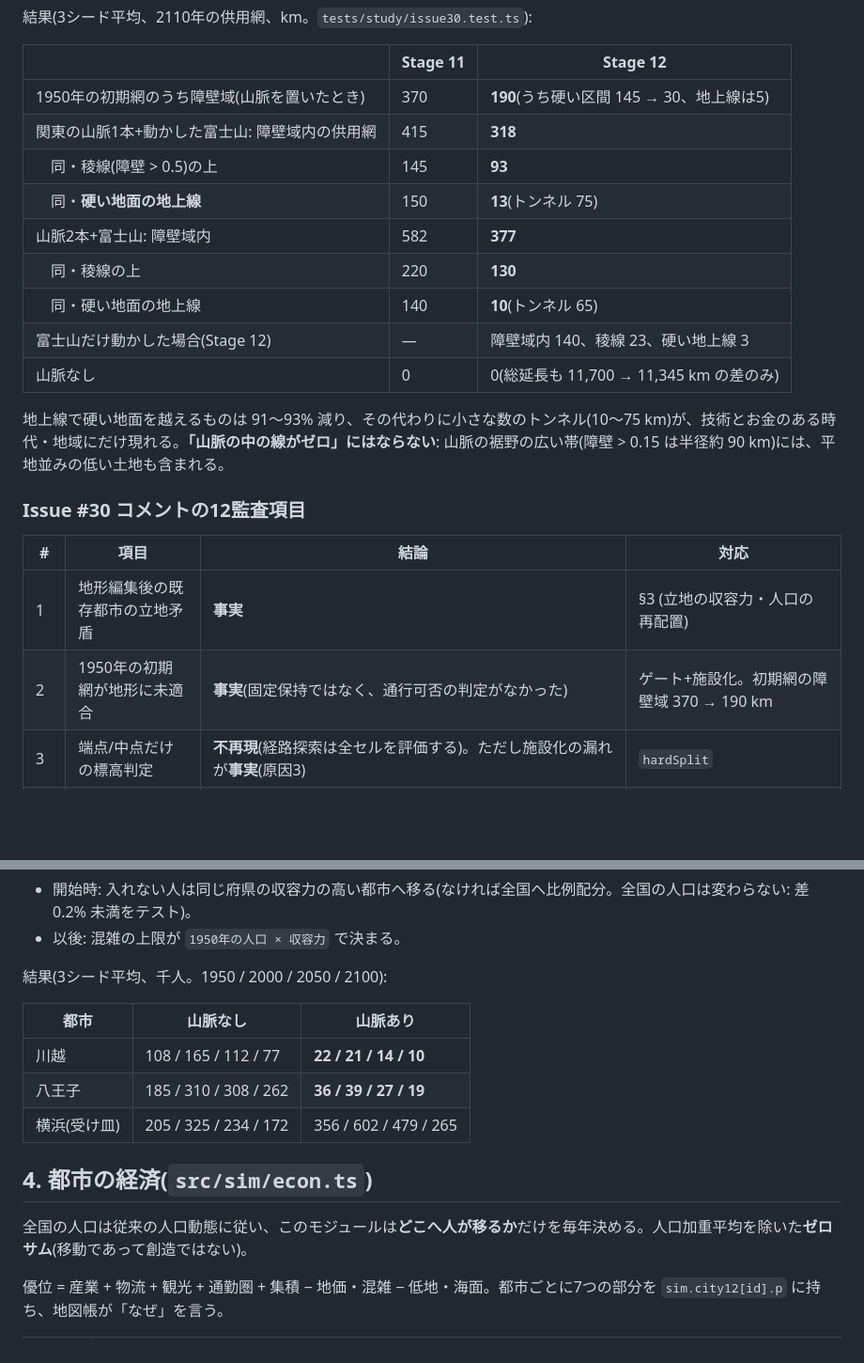
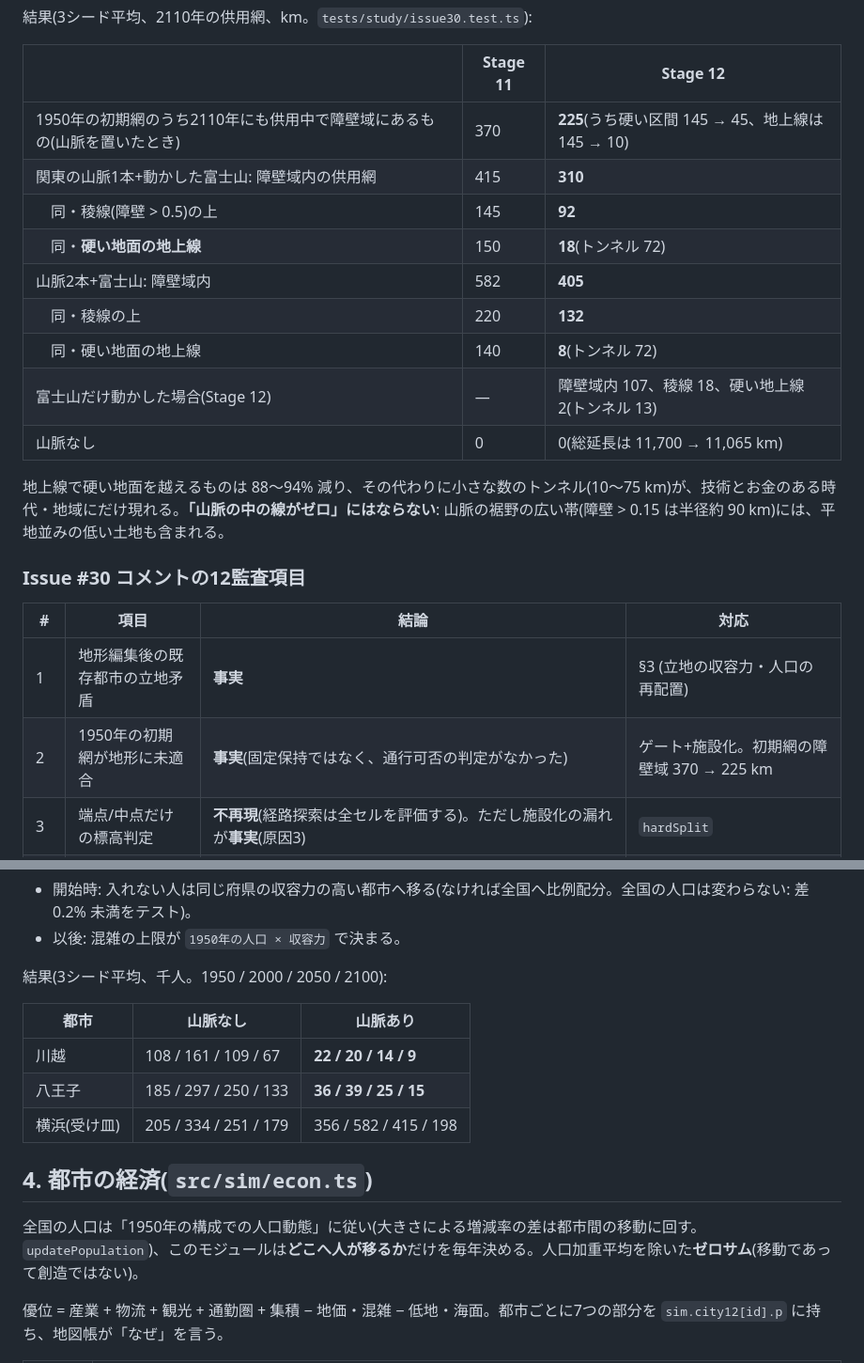
Before and after one commit to gusk2020/kudo-fudo-miseisen, a Markdown page: docs/STAGE12_LAND_ECONOMY.md, 2 parts joined by grey strips. Shown at 94% size. Drawn GitHub-style; blank space fills up the shorter version.

```diff
--- a/docs/STAGE12_LAND_ECONOMY.md
+++ b/docs/STAGE12_LAND_ECONOMY.md
@@ -27,24 +27,24 @@
 
 | | Stage 11 | **Stage 12** |
 | --- | --- | --- |
-| 1950年の初期網のうち障壁域(山脈を置いたとき) | 370 | **190**(うち硬い区間 145 → 30、地上線は5) |
-| 関東の山脈1本+動かした富士山: 障壁域内の供用網 | 415 | **318** |
-| 　同・稜線(障壁 > 0.5)の上 | 145 | **93** |
-| 　同・**硬い地面の地上線** | 150 | **13**(トンネル 75) |
-| 山脈2本+富士山: 障壁域内 | 582 | **377** |
-| 　同・稜線の上 | 220 | **130** |
-| 　同・硬い地面の地上線 | 140 | **10**(トンネル 65) |
-| 富士山だけ動かした場合(Stage 12) | — | 障壁域内 140、稜線 23、硬い地上線 3 |
-| 山脈なし | 0 | 0(総延長も 11,700 → 11,345 km の差のみ) |
+| 1950年の初期網のうち2110年にも供用中で障壁域にあるもの(山脈を置いたとき) | 370 | **225**(うち硬い区間 145 → 45、地上線は 145 → 10) |
+| 関東の山脈1本+動かした富士山: 障壁域内の供用網 | 415 | **310** |
+| 　同・稜線(障壁 > 0.5)の上 | 145 | **92** |
+| 　同・**硬い地面の地上線** | 150 | **18**(トンネル 72) |
+| 山脈2本+富士山: 障壁域内 | 582 | **405** |
+| 　同・稜線の上 | 220 | **132** |
+| 　同・硬い地面の地上線 | 140 | **8**(トンネル 72) |
+| 富士山だけ動かした場合(Stage 12) | — | 障壁域内 107、稜線 18、硬い地上線 2(トンネル 13) |
+| 山脈なし | 0 | 0(総延長は 11,700 → 11,065 km) |
 
-地上線で硬い地面を越えるものは 91〜93% 減り、その代わりに小さな数のトンネル(10〜75 km)が、技術とお金のある時代・地域にだけ現れる。**「山脈の中の線がゼロ」にはならない**: 山脈の裾野の広い帯(障壁 > 0.15 は半径約 90 km)には、平地並みの低い土地も含まれる。
+地上線で硬い地面を越えるものは 88〜94% 減り、その代わりに小さな数のトンネル(10〜75 km)が、技術とお金のある時代・地域にだけ現れる。**「山脈の中の線がゼロ」にはならない**: 山脈の裾野の広い帯(障壁 > 0.15 は半径約 90 km)には、平地並みの低い土地も含まれる。
 
 ### Issue #30 コメントの12監査項目
 
 | # | 項目 | 結論 | 対応 |
 | --- | --- | --- | --- |
 | 1 | 地形編集後の既存都市の立地矛盾 | **事実** | §3 (立地の収容力・人口の再配置) |
-| 2 | 1950年の初期網が地形に未適合 | **事実**(固定保持ではなく、通行可否の判定がなかった) | ゲート+施設化。初期網の障壁域 370 → 190 km |
+| 2 | 1950年の初期網が地形に未適合 | **事実**(固定保持ではなく、通行可否の判定がなかった) | ゲート+施設化。初期網の障壁域 370 → 225 km |
 | 3 | 端点/中点だけの標高判定 | **不再現**(経路探索は全セルを評価する)。ただし施設化の漏れが**事実**(原因3) | `hardSplit` |
 | 4 | 超高コストでも無条件に建設 | **事実** | `affordable`、集落アクセスにも倍率 |
 | 5 | 都市圏と選択首都の二重計上 | 仕様判断: 役割交換(Stage 10/11)で東京の質量は札幌等へ移る。札幌を首都にした世界で東京は 11.4M → 0.6M(1950年)、2100年まで 1.3M に留まる | 計測(§7) |
@@ -91,13 +91,13 @@
 
 | 都市 | 山脈なし | 山脈あり |
 | --- | --- | --- |
-| 川越 | 108 / 165 / 112 / 77 | **22 / 21 / 14 / 10** |
-| 八王子 | 185 / 310 / 308 / 262 | **36 / 39 / 27 / 19** |
-| 横浜(受け皿) | 205 / 325 / 234 / 172 | 356 / 602 / 479 / 265 |
+| 川越 | 108 / 161 / 109 / 67 | **22 / 20 / 14 / 9** |
+| 八王子 | 185 / 297 / 250 / 133 | **36 / 39 / 25 / 15** |
+| 横浜(受け皿) | 205 / 334 / 251 / 179 | 356 / 582 / 415 / 198 |
 
 ## 4. 都市の経済(`src/sim/econ.ts`)
 
-全国の人口は従来の人口動態に従い、このモジュールは**どこへ人が移るか**だけを毎年決める。人口加重平均を除いた**ゼロサム**(移動であって創造ではない)。
+全国の人口は「1950年の構成での人口動態」に従い(大きさによる増減率の差は都市間の移動に回す。`updatePopulation`)、このモジュールは**どこへ人が移るか**だけを毎年決める。人口加重平均を除いた**ゼロサム**(移動であって創造ではない)。
 
 優位 = 産業 + 物流 + 観光 + 通勤圏 + 集積 − 地価・混雑 − 低地・海面。都市ごとに7つの部分を `sim.city12[id].p` に持ち、地図帳が「なぜ」を言う。
 
```
Also changed, not shown: other parts of docs/STAGE12_LAND_ECONOMY.md (+16 -16 lines).
